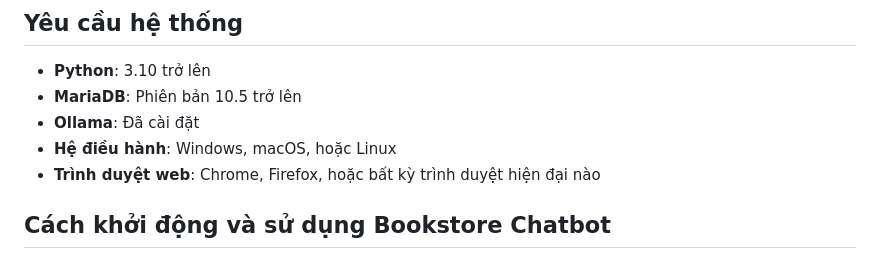
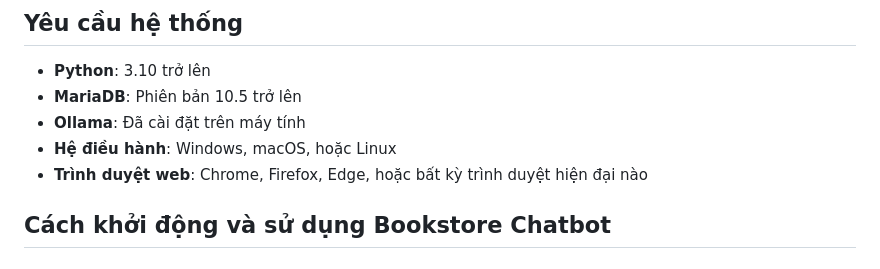
Before and after one commit to dhlananhh/bookstore_chatbot, a Markdown page: README.md, the part around the change. Rendered like a GitHub page.

Commit message:
docs: update system requirements

```diff
--- a/README.md
+++ b/README.md
@@ -14,9 +14,9 @@ Chatbot Tư Vấn Sách là một ứng dụng web đơn giản, giúp khách h
 
 - **Python**: 3.10 trở lên
 - **MariaDB**: Phiên bản 10.5 trở lên
-- **Ollama**: Đã cài đặt
+- **Ollama**: Đã cài đặt trên máy tính
 - **Hệ điều hành**: Windows, macOS, hoặc Linux
-- **Trình duyệt web**: Chrome, Firefox, hoặc bất kỳ trình duyệt hiện đại nào
+- **Trình duyệt web**: Chrome, Firefox, Edge, hoặc bất kỳ trình duyệt hiện đại nào
 
 ## Cách khởi động và sử dụng Bookstore Chatbot
 
```
